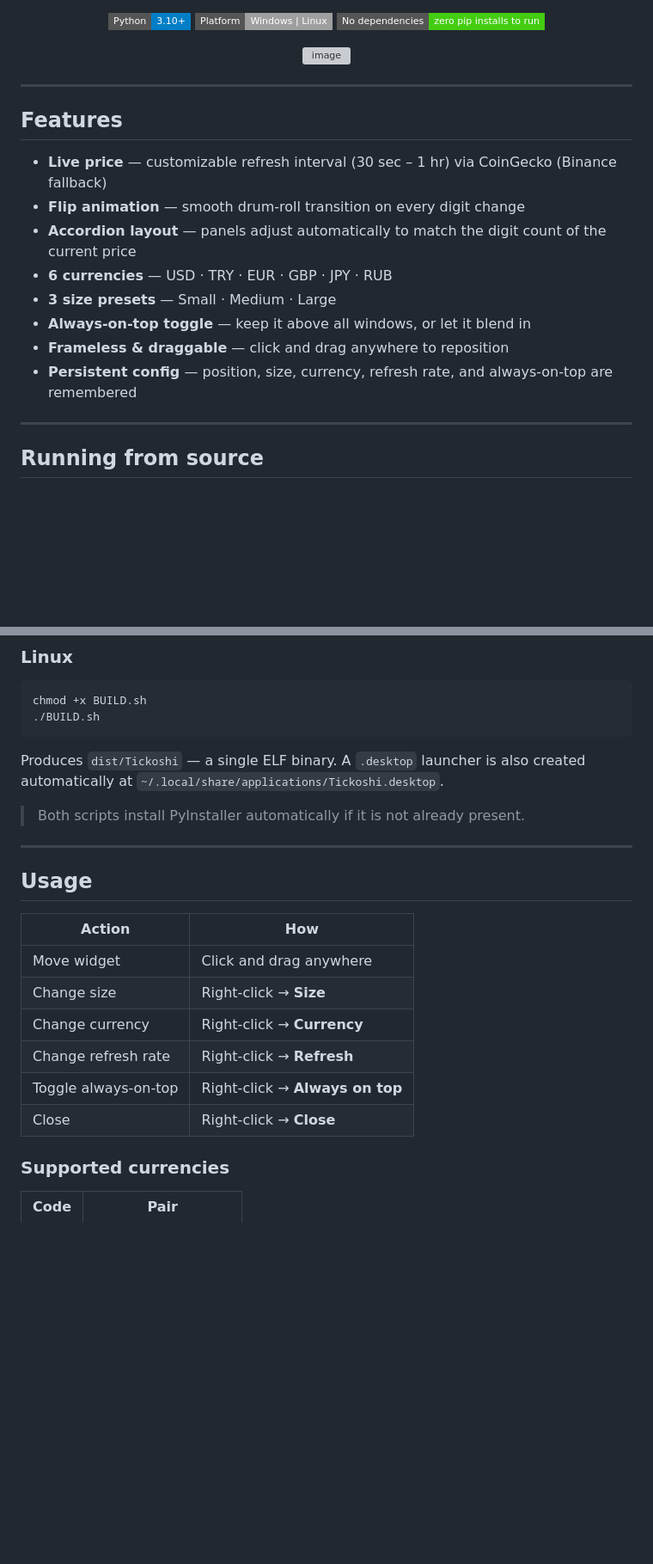
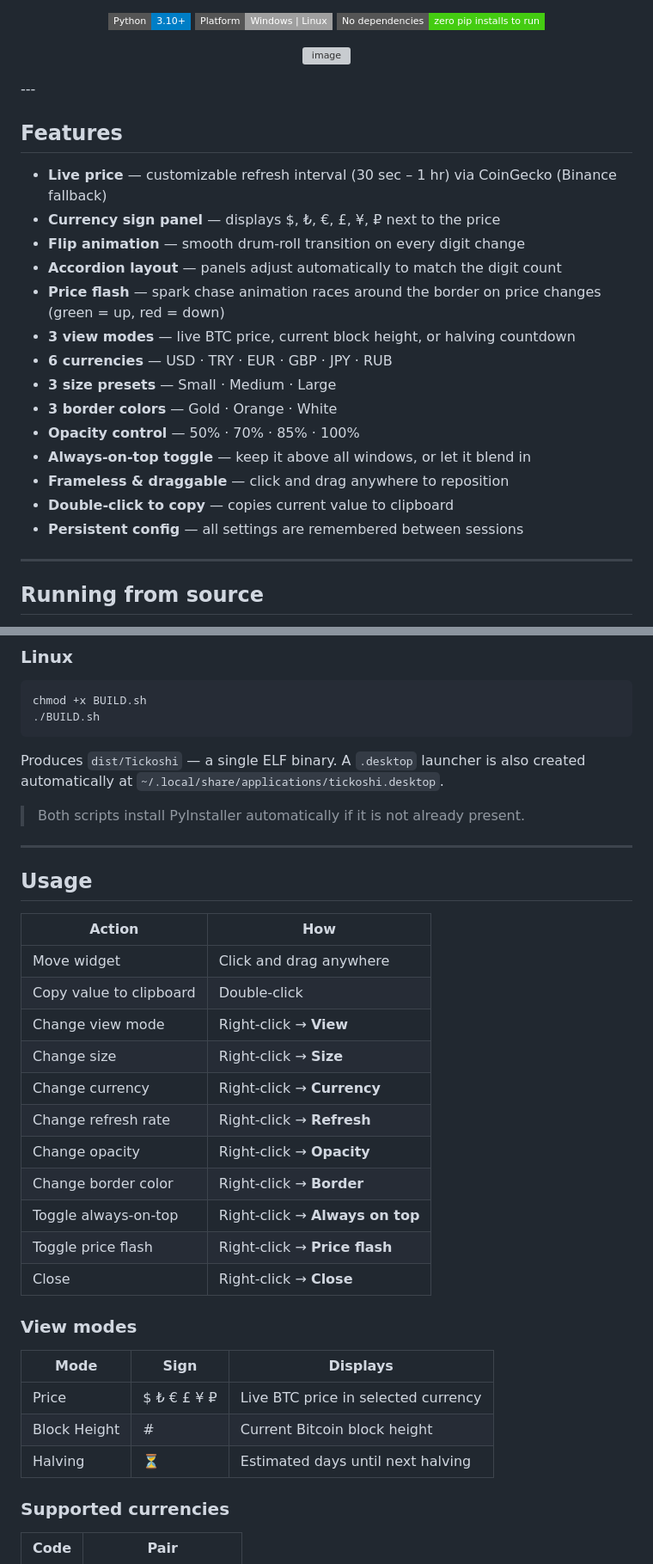
Before and after one commit to cervezagua/Tickoshi, a Markdown page: README.md, 2 parts joined by grey strips. Shown at 86% size. GitHub-like rendering; badges without logos; blank space fills up the shorter version; grey boxes are pictures that could not be loaded.

Commit message:
Update README.md
v1.1

````diff
--- a/README.md
+++ b/README.md
@@ -18,17 +22,22 @@
 </p>
-
 ---
 
 ## Features
 
 - **Live price** — customizable refresh interval (30 sec – 1 hr) via CoinGecko (Binance fallback)
+- **Currency sign panel** — displays $, ₺, €, £, ¥, ₽ next to the price
 - **Flip animation** — smooth drum-roll transition on every digit change
-- **Accordion layout** — panels adjust automatically to match the digit count of the current price
+- **Accordion layout** — panels adjust automatically to match the digit count
+- **Price flash** — spark chase animation races around the border on price changes (green = up, red = down)
+- **3 view modes** — live BTC price, current block height, or halving countdown
 - **6 currencies** — USD · TRY · EUR · GBP · JPY · RUB
 - **3 size presets** — Small · Medium · Large
+- **3 border colors** — Gold · Orange · White
+- **Opacity control** — 50% · 70% · 85% · 100%
 - **Always-on-top toggle** — keep it above all windows, or let it blend in
 - **Frameless & draggable** — click and drag anywhere to reposition
-- **Persistent config** — position, size, currency, refresh rate, and always-on-top are remembered
+- **Double-click to copy** — copies current value to clipboard
+- **Persistent config** — all settings are remembered between sessions
 
 ---
 
@@ -67,7 +76,7 @@ chmod +x BUILD.sh
 ./BUILD.sh
 ```
 
-Produces `dist/Tickoshi` — a single ELF binary. A `.desktop` launcher is also created automatically at `~/.local/share/applications/Tickoshi.desktop`.
+Produces `dist/Tickoshi` — a single ELF binary. A `.desktop` launcher is also created automatically at `~/.local/share/applications/tickoshi.desktop`.
 
 > Both scripts install PyInstaller automatically if it is not already present.
 
@@ -78,11 +87,24 @@ Produces `dist/Tickoshi` — a single ELF binary. A `.desktop` launcher is also
 | Action | How |
 |---|---|
 | Move widget | Click and drag anywhere |
+| Copy value to clipboard | Double-click |
+| Change view mode | Right-click → **View** |
 | Change size | Right-click → **Size** |
 | Change currency | Right-click → **Currency** |
 | Change refresh rate | Right-click → **Refresh** |
+| Change opacity | Right-click → **Opacity** |
+| Change border color | Right-click → **Border** |
 | Toggle always-on-top | Right-click → **Always on top** |
+| Toggle price flash | Right-click → **Price flash** |
 | Close | Right-click → **Close** |
+
+### View modes
+
+| Mode | Sign | Displays |
+|---|---|---|
+| Price | $ ₺ € £ ¥ ₽ | Live BTC price in selected currency |
+| Block Height | # | Current Bitcoin block height |
+| Halving | ⏳ | Estimated days until next halving |
 
 ### Supported currencies
 
````
Also changed, not shown: other parts of README.md (+10 -5 lines).
